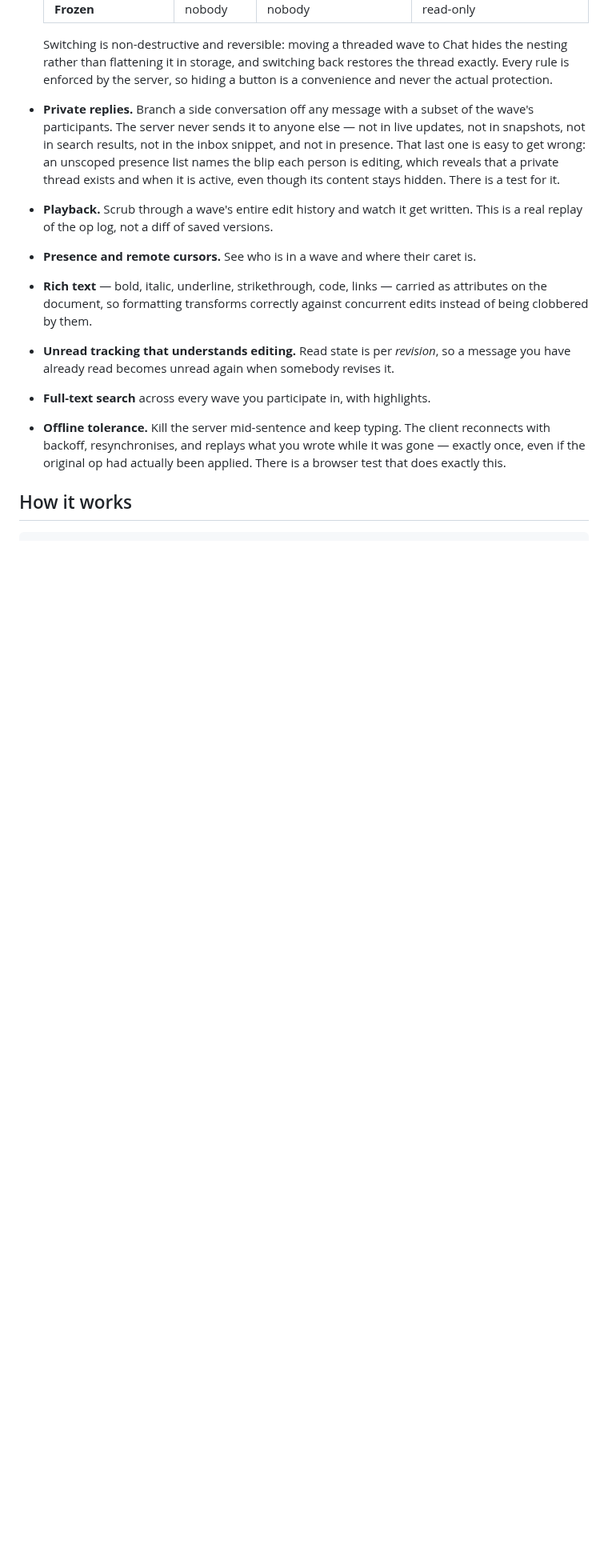
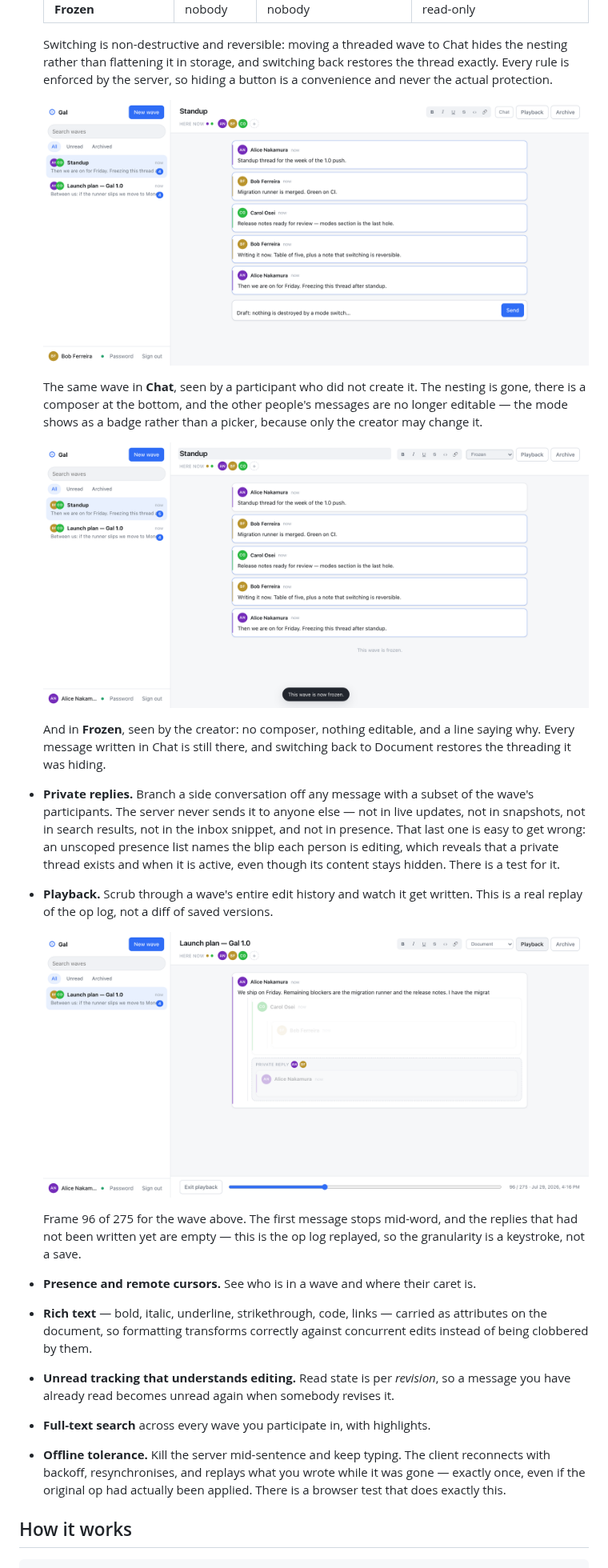
Before and after one commit to tensorspace-ai/gal, a Markdown page: README.md, the part around one of its changes. Shown at 80% size. Drawn GitHub-style; pictures changed too: docs/screenshots/mode-chat.png (added), docs/screenshots/mode-frozen.png (added), docs/screenshots/playback.png (added); blank space fills up the shorter version.

```diff
--- a/README.md
+++ b/README.md
@@ -128,6 +119,21 @@ upgrading.
   hides the nesting rather than flattening it in storage, and switching back
   restores the thread exactly. Every rule is enforced by the server, so hiding a
   button is a convenience and never the actual protection.
+
+  ![The same wave in Chat mode: flat messages and a composer at the
+  bottom](docs/screenshots/mode-chat.png)
+
+  The same wave in **Chat**, seen by a participant who did not create it. The
+  nesting is gone, there is a composer at the bottom, and the other people's
+  messages are no longer editable — the mode shows as a badge rather than a
+  picker, because only the creator may change it.
+
+  ![The same wave in Frozen mode: read-only, with a note explaining
+  why](docs/screenshots/mode-frozen.png)
+
+  And in **Frozen**, seen by the creator: no composer, nothing editable, and a
+  line saying why. Every message written in Chat is still there, and switching
+  back to Document restores the threading it was hiding.
 - **Private replies.** Branch a side conversation off any message with a subset
   of the wave's participants. The server never sends it to anyone else — not in
   live updates, not in snapshots, not in search results, not in the inbox
@@ -137,6 +143,13 @@ upgrading.
   hidden. There is a test for it.
 - **Playback.** Scrub through a wave's entire edit history and watch it get
   written. This is a real replay of the op log, not a diff of saved versions.
+
+  ![Playback scrubbed to frame 96 of 275, showing the wave mid-sentence with
+  later replies not yet written](docs/screenshots/playback.png)
+
+  Frame 96 of 275 for the wave above. The first message stops mid-word, and the
+  replies that had not been written yet are empty — this is the op log replayed,
+  so the granularity is a keystroke, not a save.
 - **Presence and remote cursors.** See who is in a wave and where their caret is.
 - **Rich text** — bold, italic, underline, strikethrough, code, links — carried
   as attributes on the document, so formatting transforms correctly against
```
Also changed, not shown: other parts of README.md (+8 -17 lines), docs/screenshots/wave.png (added).
